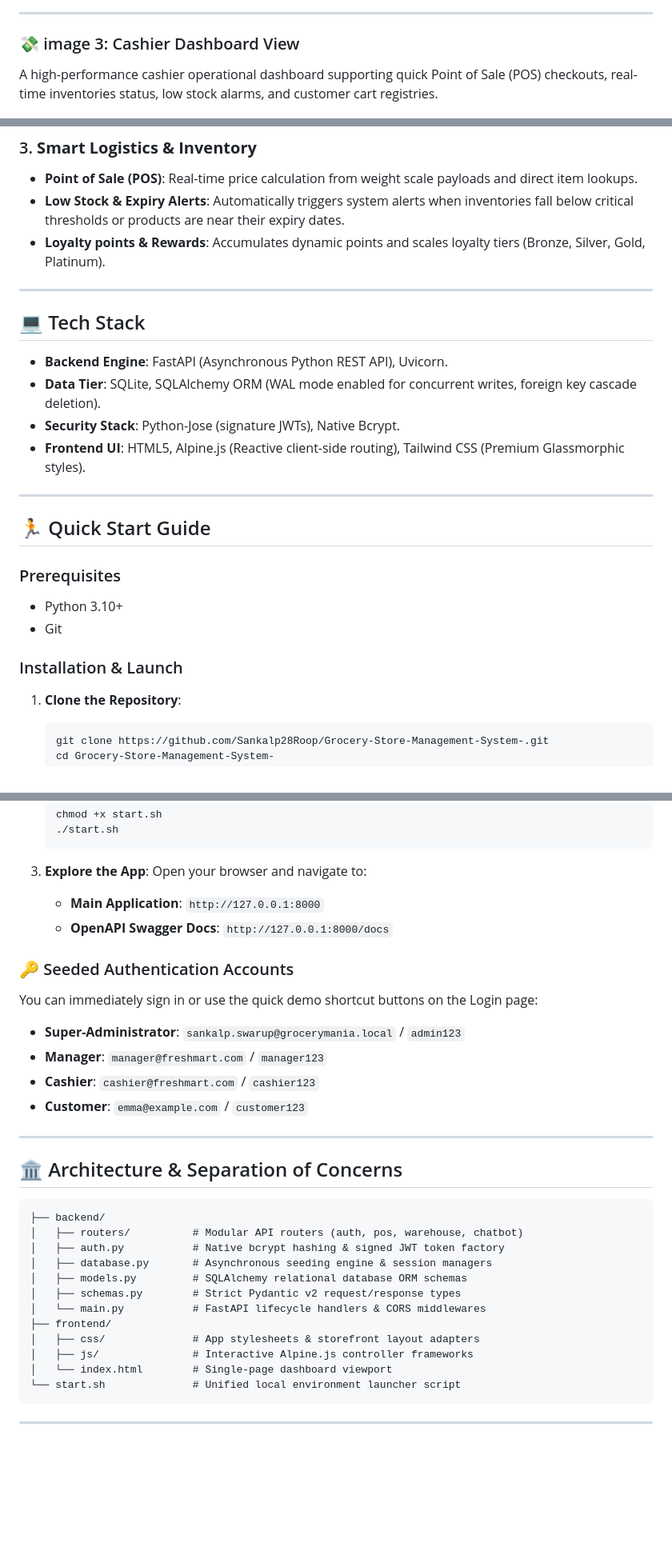
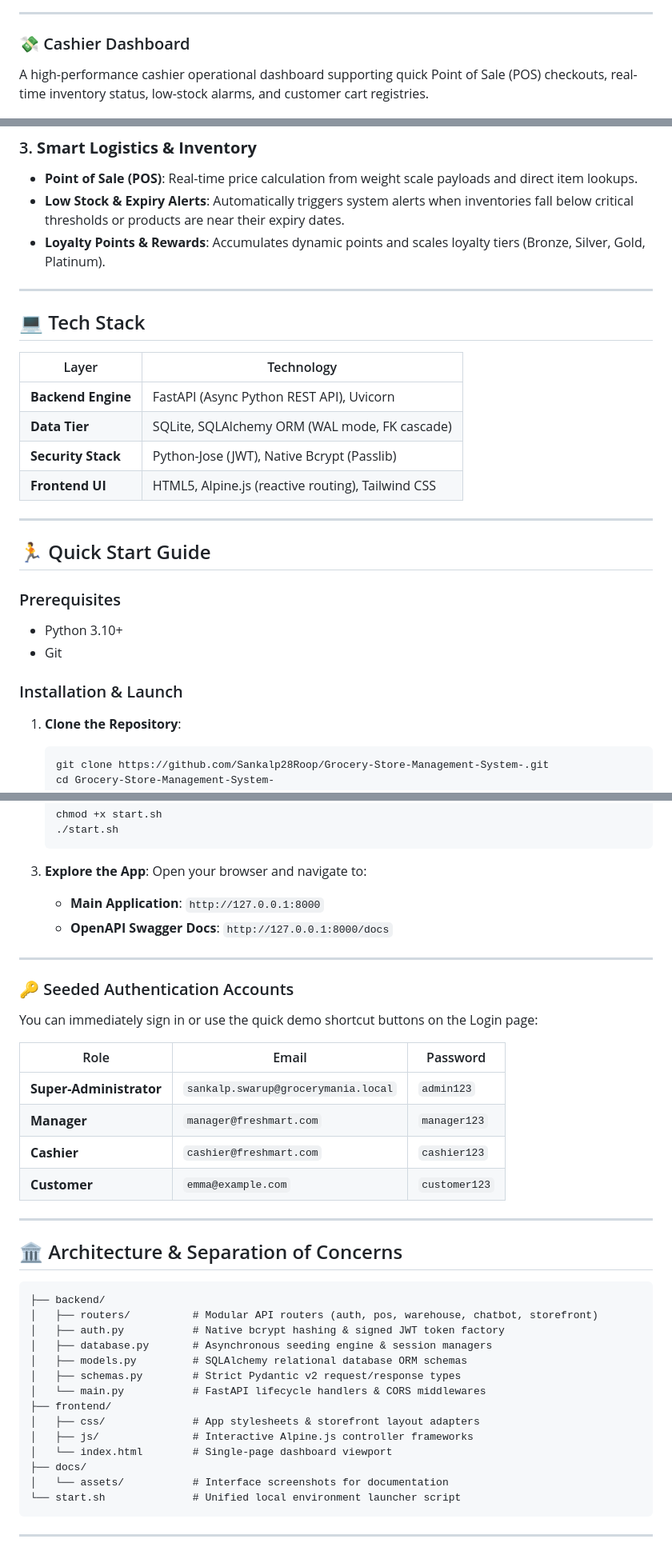
Before and after one commit to Sankalp28Roop/Grocery-Store-Management-System-, a Markdown page: README.md, 3 parts joined by grey strips. Shown at 80% size. Rendered like a GitHub page; blank space fills up the shorter version.

Commit message:
docs: clean up README — remove stray code block, polish section headers, add credentials table

````diff
--- a/README.md
+++ b/README.md
@@ -40,8 +42,8 @@ Dedicated access panel for store managers with integrated high-fidelity charts d
 
 ---
 
-### 💸 image 3: Cashier Dashboard View
-A high-performance cashier operational dashboard supporting quick Point of Sale (POS) checkouts, real-time inventories status, low stock alarms, and customer cart registries.
+### 💸 Cashier Dashboard
+A high-performance cashier operational dashboard supporting quick Point of Sale (POS) checkouts, real-time inventory status, low-stock alarms, and customer cart registries.
 
 <p align="center">
   <img src="docs/assets/cashier_dashboard.png" alt="Cashier Operations Dashboard" width="95%" style="border-radius: 12px; box-shadow: 0 4px 30px rgba(0, 0, 0, 0.15);" />
@@ -64,16 +66,18 @@ A high-performance cashier operational dashboard supporting quick Point of Sale
 ### 3. **Smart Logistics & Inventory**
 *   **Point of Sale (POS)**: Real-time price calculation from weight scale payloads and direct item lookups.
 *   **Low Stock & Expiry Alerts**: Automatically triggers system alerts when inventories fall below critical thresholds or products are near their expiry dates.
-*   **Loyalty points & Rewards**: Accumulates dynamic points and scales loyalty tiers (Bronze, Silver, Gold, Platinum).
+*   **Loyalty Points & Rewards**: Accumulates dynamic points and scales loyalty tiers (Bronze, Silver, Gold, Platinum).
 
 ---
 
 ## 💻 Tech Stack
 
-*   **Backend Engine**: FastAPI (Asynchronous Python REST API), Uvicorn.
-*   **Data Tier**: SQLite, SQLAlchemy ORM (WAL mode enabled for concurrent writes, foreign key cascade deletion).
-*   **Security Stack**: Python-Jose (signature JWTs), Native Bcrypt.
-*   **Frontend UI**: HTML5, Alpine.js (Reactive client-side routing), Tailwind CSS (Premium Glassmorphic styles).
+| Layer | Technology |
+|---|---|
+| **Backend Engine** | FastAPI (Async Python REST API), Uvicorn |
+| **Data Tier** | SQLite, SQLAlchemy ORM (WAL mode, FK cascade) |
+| **Security Stack** | Python-Jose (JWT), Native Bcrypt (Passlib) |
+| **Frontend UI** | HTML5, Alpine.js (reactive routing), Tailwind CSS |
 
 ---
 
@@ -84,6 +88,7 @@ A high-performance cashier operational dashboard supporting quick Point of Sale
 *   Git
 
 ### Installation & Launch
+
 1.  **Clone the Repository**:
     ```bash
     git clone https://github.com/Sankalp28Roop/Grocery-Store-Management-System-.git
@@ -102,12 +107,17 @@ A high-performance cashier operational dashboard supporting quick Point of Sale
     *   **Main Application**: `http://127.0.0.1:8000`
     *   **OpenAPI Swagger Docs**: `http://127.0.0.1:8000/docs`
 
+---
+
 ### 🔑 Seeded Authentication Accounts
 You can immediately sign in or use the quick demo shortcut buttons on the Login page:
-*   **Super-Administrator**: `sankalp.swarup@grocerymania.local` / `admin123`
-*   **Manager**: `manager@freshmart.com` / `manager123`
-*   **Cashier**: `cashier@freshmart.com` / `cashier123`
-*   **Customer**: `emma@example.com` / `customer123`
+
+| Role | Email | Password |
+|---|---|---|
+| **Super-Administrator** | `sankalp.swarup@grocerymania.local` | `admin123` |
+| **Manager** | `manager@freshmart.com` | `manager123` |
+| **Cashier** | `cashier@freshmart.com` | `cashier123` |
+| **Customer** | `emma@example.com` | `customer123` |
 
 ---
 
@@ -115,7 +125,7 @@ You can immediately sign in or use the quick demo shortcut buttons on the Login
 
 ```text
 ├── backend/
-│   ├── routers/          # Modular API routers (auth, pos, warehouse, chatbot)
+│   ├── routers/          # Modular API routers (auth, pos, warehouse, chatbot, storefront)
 │   ├── auth.py           # Native bcrypt hashing & signed JWT token factory
 │   ├── database.py       # Asynchronous seeding engine & session managers
 │   ├── models.py         # SQLAlchemy relational database ORM schemas
@@ -125,6 +135,8 @@ You can immediately sign in or use the quick demo shortcut buttons on the Login
 │   ├── css/              # App stylesheets & storefront layout adapters
 │   ├── js/               # Interactive Alpine.js controller frameworks
 │   └── index.html        # Single-page dashboard viewport
+├── docs/
+│   └── assets/           # Interface screenshots for documentation
 └── start.sh              # Unified local environment launcher script
 ```
 
````
Also changed, not shown: other parts of README.md (+6 -4 lines).
